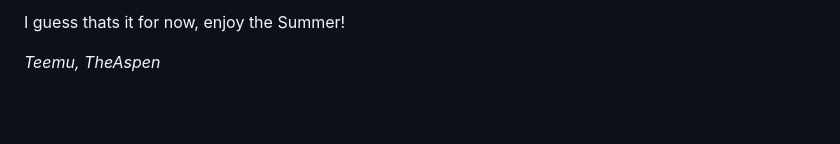
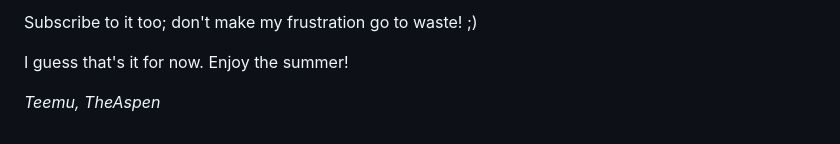
Before and after one commit to TheAspen/blog, a Markdown page: src/posts/19.md, the part around one of its changes. Drawn GitHub-style; blank space fills up the shorter version.

```diff
--- a/src/posts/19.md
+++ b/src/posts/19.md
@@ -57,4 +59,6 @@ Subsrcibe it too, don't make my frustration go to waste! ;)
 
-I guess thats it for now, enjoy the Summer!
+Subscribe to it too; don't make my frustration go to waste! ;)
+
+I guess that's it for now. Enjoy the summer!
 
 _Teemu, TheAspen_
```
Also changed, not shown: other parts of src/posts/19.md (+23 -21 lines).
